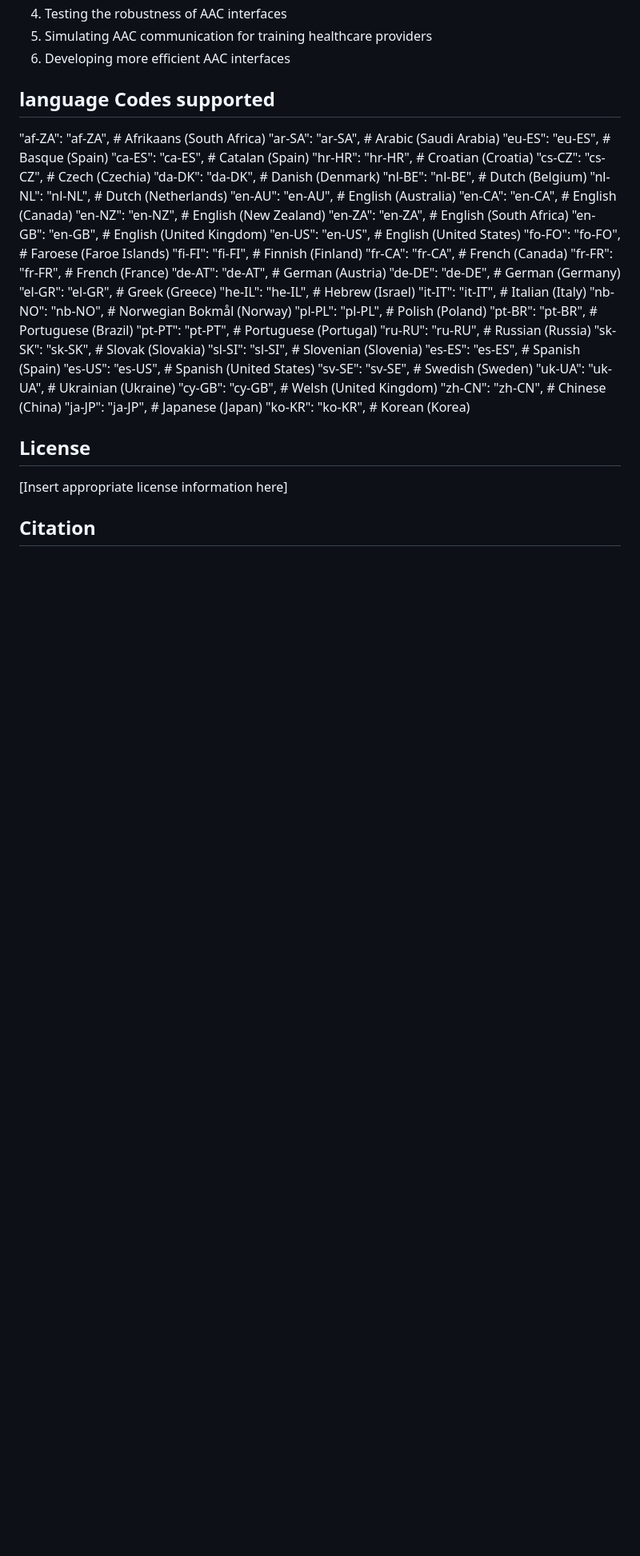
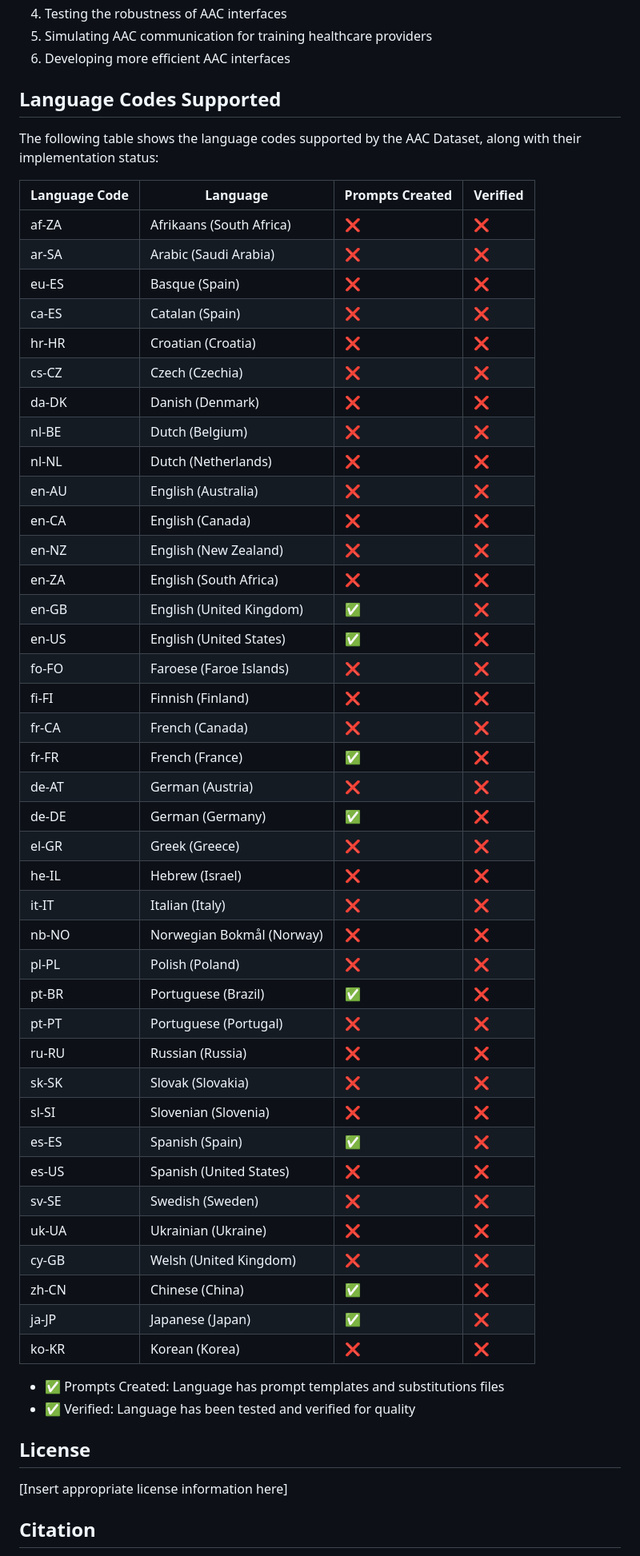
Before and after one commit to willwade/AACDataSet, a Markdown page: README.md, the part around the change. Shown at 80% size. Rendered like a GitHub page; blank space fills up the shorter version.

```diff
--- a/README.md
+++ b/README.md
@@ -120,47 +120,54 @@ This dataset can be used for:
 6. Developing more efficient AAC interfaces
 
 
-## language Codes supported
+## Language Codes Supported
 
-"af-ZA": "af-ZA",  # Afrikaans (South Africa)
-            "ar-SA": "ar-SA",  # Arabic (Saudi Arabia)
-            "eu-ES": "eu-ES",  # Basque (Spain)
-            "ca-ES": "ca-ES",  # Catalan (Spain)
-            "hr-HR": "hr-HR",  # Croatian (Croatia)
-            "cs-CZ": "cs-CZ",  # Czech (Czechia)
-            "da-DK": "da-DK",  # Danish (Denmark)
-            "nl-BE": "nl-BE",  # Dutch (Belgium)
-            "nl-NL": "nl-NL",  # Dutch (Netherlands)
-            "en-AU": "en-AU",  # English (Australia)
-            "en-CA": "en-CA",  # English (Canada)
-            "en-NZ": "en-NZ",  # English (New Zealand)
-            "en-ZA": "en-ZA",  # English (South Africa)
-            "en-GB": "en-GB",  # English (United Kingdom)
-            "en-US": "en-US",  # English (United States)
-            "fo-FO": "fo-FO",  # Faroese (Faroe Islands)
-            "fi-FI": "fi-FI",  # Finnish (Finland)
-            "fr-CA": "fr-CA",  # French (Canada)
-            "fr-FR": "fr-FR",  # French (France)
-            "de-AT": "de-AT",  # German (Austria)
-            "de-DE": "de-DE",  # German (Germany)
-            "el-GR": "el-GR",  # Greek (Greece)
-            "he-IL": "he-IL",  # Hebrew (Israel)
-            "it-IT": "it-IT",  # Italian (Italy)
-            "nb-NO": "nb-NO",  # Norwegian Bokmål (Norway)
-            "pl-PL": "pl-PL",  # Polish (Poland)
-            "pt-BR": "pt-BR",  # Portuguese (Brazil)
-            "pt-PT": "pt-PT",  # Portuguese (Portugal)
-            "ru-RU": "ru-RU",  # Russian (Russia)
-            "sk-SK": "sk-SK",  # Slovak (Slovakia)
-            "sl-SI": "sl-SI",  # Slovenian (Slovenia)
-            "es-ES": "es-ES",  # Spanish (Spain)
-            "es-US": "es-US",  # Spanish (United States)
-            "sv-SE": "sv-SE",  # Swedish (Sweden)
-            "uk-UA": "uk-UA",  # Ukrainian (Ukraine)
-            "cy-GB": "cy-GB",  # Welsh (United Kingdom)
-            "zh-CN": "zh-CN",  # Chinese (China)
-            "ja-JP": "ja-JP",  # Japanese (Japan)
-            "ko-KR": "ko-KR",  # Korean (Korea)
+The following table shows the language codes supported by the AAC Dataset, along with their implementation status:
+
+| Language Code | Language | Prompts Created | Verified |
+|--------------|----------|----------------|----------|
+| af-ZA | Afrikaans (South Africa) | ❌ | ❌ |
+| ar-SA | Arabic (Saudi Arabia) | ❌ | ❌ |
+| eu-ES | Basque (Spain) | ❌ | ❌ |
+| ca-ES | Catalan (Spain) | ❌ | ❌ |
+| hr-HR | Croatian (Croatia) | ❌ | ❌ |
+| cs-CZ | Czech (Czechia) | ❌ | ❌ |
+| da-DK | Danish (Denmark) | ❌ | ❌ |
+| nl-BE | Dutch (Belgium) | ❌ | ❌ |
+| nl-NL | Dutch (Netherlands) | ❌ | ❌ |
+| en-AU | English (Australia) | ❌ | ❌ |
+| en-CA | English (Canada) | ❌ | ❌ |
+| en-NZ | English (New Zealand) | ❌ | ❌ |
+| en-ZA | English (South Africa) | ❌ | ❌ |
+| en-GB | English (United Kingdom) | ✅ | ❌ |
+| en-US | English (United States) | ✅ | ❌ |
+| fo-FO | Faroese (Faroe Islands) | ❌ | ❌ |
+| fi-FI | Finnish (Finland) | ❌ | ❌ |
+| fr-CA | French (Canada) | ❌ | ❌ |
+| fr-FR | French (France) | ✅ | ❌ |
+| de-AT | German (Austria) | ❌ | ❌ |
+| de-DE | German (Germany) | ✅ | ❌ |
+| el-GR | Greek (Greece) | ❌ | ❌ |
+| he-IL | Hebrew (Israel) | ❌ | ❌ |
+| it-IT | Italian (Italy) | ❌ | ❌ |
+| nb-NO | Norwegian Bokmål (Norway) | ❌ | ❌ |
+| pl-PL | Polish (Poland) | ❌ | ❌ |
+| pt-BR | Portuguese (Brazil) | ✅ | ❌ |
+| pt-PT | Portuguese (Portugal) | ❌ | ❌ |
+| ru-RU | Russian (Russia) | ❌ | ❌ |
+| sk-SK | Slovak (Slovakia) | ❌ | ❌ |
+| sl-SI | Slovenian (Slovenia) | ❌ | ❌ |
+| es-ES | Spanish (Spain) | ✅ | ❌ |
+| es-US | Spanish (United States) | ❌ | ❌ |
+| sv-SE | Swedish (Sweden) | ❌ | ❌ |
+| uk-UA | Ukrainian (Ukraine) | ❌ | ❌ |
+| cy-GB | Welsh (United Kingdom) | ❌ | ❌ |
+| zh-CN | Chinese (China) | ✅ | ❌ |
+| ja-JP | Japanese (Japan) | ✅ | ❌ |
+| ko-KR | Korean (Korea) | ❌ | ❌ |
+
+- ✅ Prompts Created: Language has prompt templates and substitutions files
+- ✅ Verified: Language has been tested and verified for quality
 
 ## License
 
```
